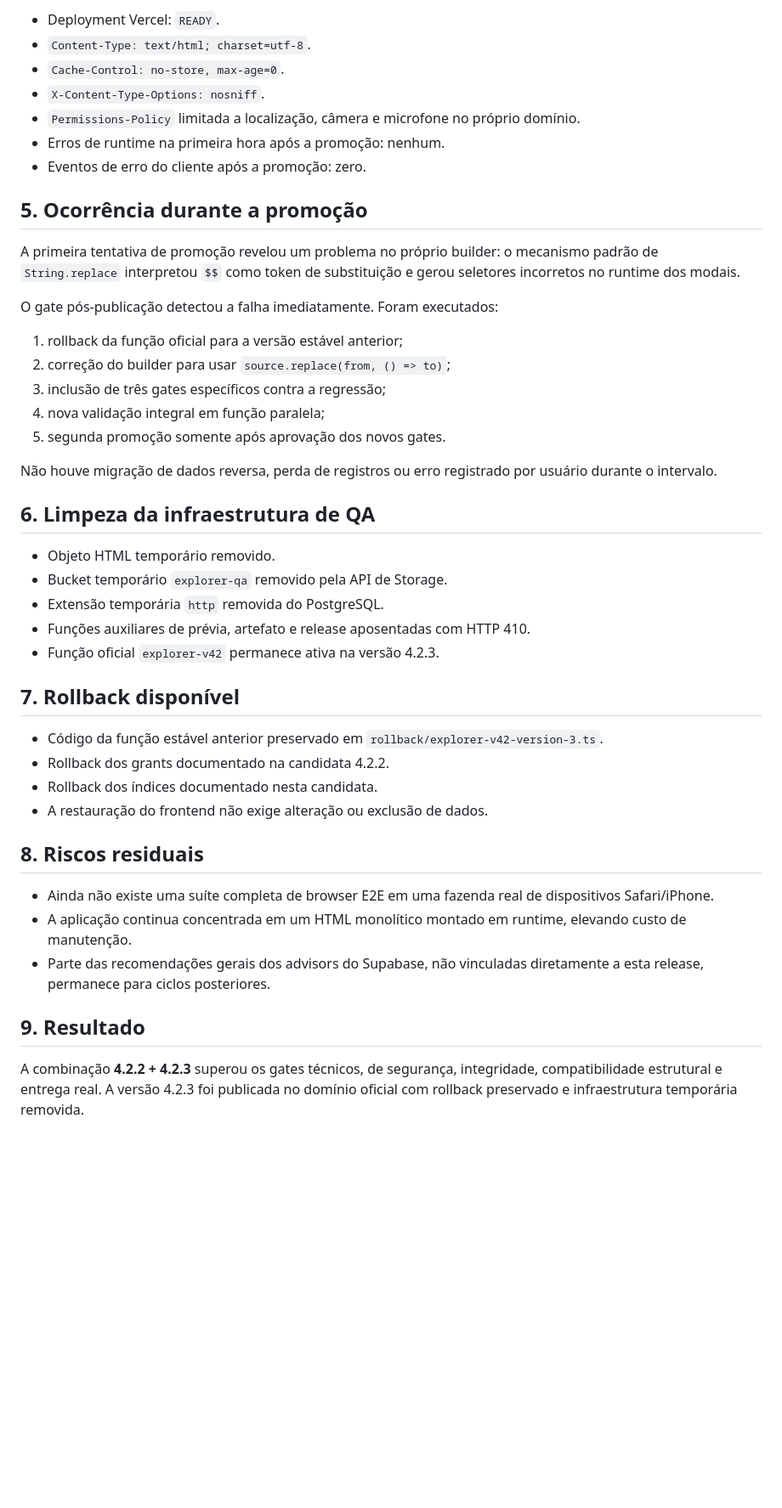
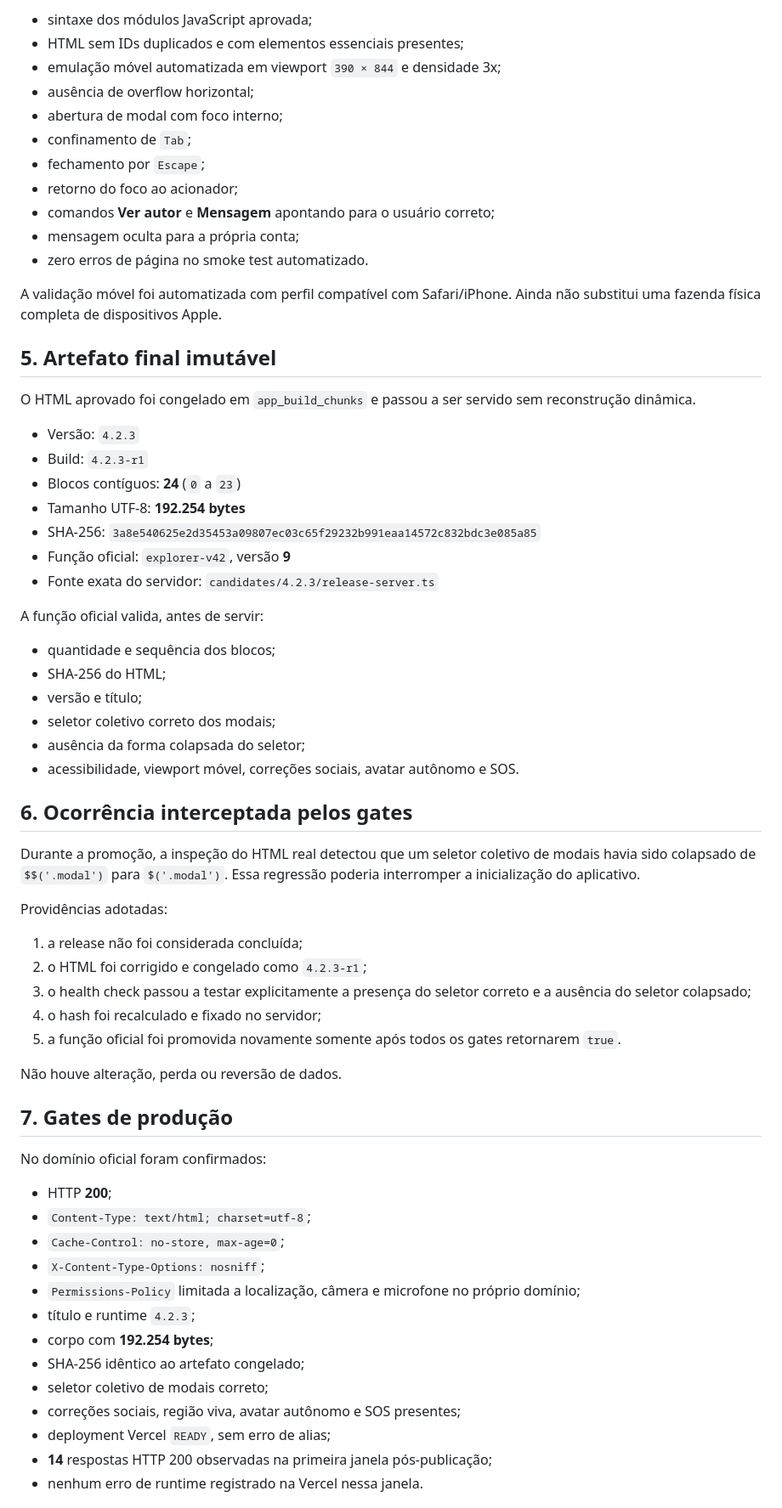
Before and after one commit to FrancoEvora/explorer, a Markdown page: candidates/4.2.3/QA_REPORT.md, the part around one of its changes. Shown at 85% size. GitHub-like rendering; blank space fills up the shorter version.

Commit message:
docs(qa): record final Explorer 4.2.3 immutable release

```diff
--- a/candidates/4.2.3/QA_REPORT.md
+++ b/candidates/4.2.3/QA_REPORT.md
@@ -79,47 +68,68 @@ No domínio oficial:
 
-- Deployment Vercel: `READY`.
-- `Content-Type: text/html; charset=utf-8`.
-- `Cache-Control: no-store, max-age=0`.
-- `X-Content-Type-Options: nosniff`.
-- `Permissions-Policy` limitada a localização, câmera e microfone no próprio domínio.
-- Erros de runtime na primeira hora após a promoção: nenhum.
-- Eventos de erro do cliente após a promoção: zero.
+- sintaxe dos módulos JavaScript aprovada;
+- HTML sem IDs duplicados e com elementos essenciais presentes;
+- emulação móvel automatizada em viewport `390 × 844` e densidade 3x;
+- ausência de overflow horizontal;
+- abertura de modal com foco interno;
+- confinamento de `Tab`;
+- fechamento por `Escape`;
+- retorno do foco ao acionador;
+- comandos **Ver autor** e **Mensagem** apontando para o usuário correto;
+- mensagem oculta para a própria conta;
+- zero erros de página no smoke test automatizado.
 
-## 5. Ocorrência durante a promoção
+A validação móvel foi automatizada com perfil compatível com Safari/iPhone. Ainda não substitui uma fazenda física completa de dispositivos Apple.
 
-A primeira tentativa de promoção revelou um problema no próprio builder: o mecanismo padrão de `String.replace` interpretou `$$` como token de substituição e gerou seletores incorretos no runtime dos modais.
+## 5. Artefato final imutável
 
-O gate pós-publicação detectou a falha imediatamente. Foram executados:
+O HTML aprovado foi congelado em `app_build_chunks` e passou a ser servido sem reconstrução dinâmica.
 
-1. rollback da função oficial para a versão estável anterior;
-2. correção do builder para usar `source.replace(from, () => to)`;
-3. inclusão de três gates específicos contra a regressão;
-4. nova validação integral em função paralela;
-5. segunda promoção somente após aprovação dos novos gates.
+- Versão: `4.2.3`
+- Build: `4.2.3-r1`
+- Blocos contíguos: **24** (`0` a `23`)
+- Tamanho UTF-8: **192.254 bytes**
+- SHA-256: `3a8e540625e2d35453a09807ec03c65f29232b991eaa14572c832bdc3e085a85`
+- Função oficial: `explorer-v42`, versão **9**
+- Fonte exata do servidor: `candidates/4.2.3/release-server.ts`
 
-Não houve migração de dados reversa, perda de registros ou erro registrado por usuário durante o intervalo.
+A função oficial valida, antes de servir:
 
-## 6. Limpeza da infraestrutura de QA
+- quantidade e sequência dos blocos;
+- SHA-256 do HTML;
+- versão e título;
+- seletor coletivo correto dos modais;
+- ausência da forma colapsada do seletor;
+- acessibilidade, viewport móvel, correções sociais, avatar autônomo e SOS.
 
-- Objeto HTML temporário removido.
-- Bucket temporário `explorer-qa` removido pela API de Storage.
-- Extensão temporária `http` removida do PostgreSQL.
-- Funções auxiliares de prévia, artefato e release aposentadas com HTTP 410.
-- Função oficial `explorer-v42` permanece ativa na versão 4.2.3.
+## 6. Ocorrência interceptada pelos gates
 
-## 7. Rollback disponível
+Durante a promoção, a inspeção do HTML real detectou que um seletor coletivo de modais havia sido colapsado de `$$('.modal')` para `$('.modal')`. Essa regressão poderia interromper a inicialização do aplicativo.
 
-- Código da função estável anterior preservado em `rollback/explorer-v42-version-3.ts`.
-- Rollback dos grants documentado na candidata 4.2.2.
-- Rollback dos índices documentado nesta candidata.
-- A restauração do frontend não exige alteração ou exclusão de dados.
+Providências adotadas:
 
-## 8. Riscos residuais
+1. a release não foi considerada concluída;
+2. o HTML foi corrigido e congelado como `4.2.3-r1`;
+3. o health check passou a testar explicitamente a presença do seletor correto e a ausência do seletor colapsado;
+4. o hash foi recalculado e fixado no servidor;
+5. a função oficial foi promovida novamente somente após todos os gates retornarem `true`.
 
-- Ainda não existe uma suíte completa de browser E2E em uma fazenda real de dispositivos Safari/iPhone.
-- A aplicação continua concentrada em um HTML monolítico montado em runtime, elevando custo de manutenção.
-- Parte das recomendações gerais dos advisors do Supabase, não vinculadas diretamente a esta release, permanece para ciclos posteriores.
+Não houve alteração, perda ou reversão de dados.
 
-## 9. Resultado
+## 7. Gates de produção
 
-A combinação **4.2.2 + 4.2.3** superou os gates técnicos, de segurança, integridade, compatibilidade estrutural e entrega real. A versão 4.2.3 foi publicada no domínio oficial com rollback preservado e infraestrutura temporária removida.
+No domínio oficial foram confirmados:
+
+- HTTP **200**;
+- `Content-Type: text/html; charset=utf-8`;
+- `Cache-Control: no-store, max-age=0`;
+- `X-Content-Type-Options: nosniff`;
+- `Permissions-Policy` limitada a localização, câmera e microfone no próprio domínio;
+- título e runtime `4.2.3`;
+- corpo com **192.254 bytes**;
+- SHA-256 idêntico ao artefato congelado;
+- seletor coletivo de modais correto;
+- correções sociais, região viva, avatar autônomo e SOS presentes;
+- deployment Vercel `READY`, sem erro de alias;
+- **14** respostas HTTP 200 observadas na primeira janela pós-publicação;
+- nenhum erro de runtime registrado na Vercel nessa janela.
+
```
Also changed, not shown: other parts of candidates/4.2.3/QA_REPORT.md (+58 -45 lines).
